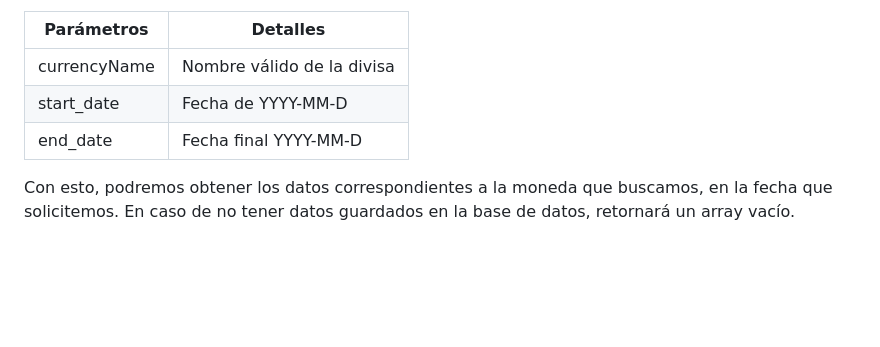
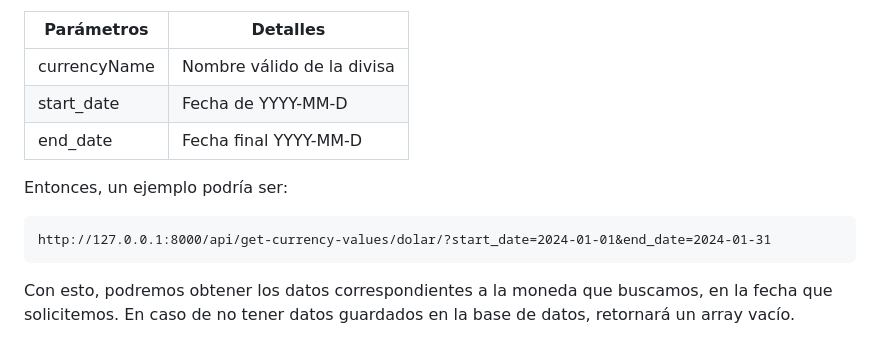
Before and after one commit to sebamarambio96/monetary_fluctuations_api, a Markdown page: README.md, the part around the change. Drawn GitHub-style; blank space fills up the shorter version.

````diff
--- a/README.md
+++ b/README.md
@@ -81,6 +81,10 @@ Que como podemos ver recibe a través de la URL los siguientes parámetros:
 | start_date | Fecha de YYYY-MM-D |
 | end_date | Fecha final YYYY-MM-D |
 
+Entonces, un ejemplo podría ser:
+```
+http://127.0.0.1:8000/api/get-currency-values/dolar/?start_date=2024-01-01&end_date=2024-01-31
+```
 Con esto, podremos obtener los datos correspondientes a la moneda que buscamos, en la fecha que solicitemos. En caso de no tener datos guardados en la base de datos, retornará un array vacío.
 # Tareas programadas:
 He dejado una tarea programada, la cual sirve para revisar cuáles son los años y divisas de interés y ejecutar los mecanismos necesarios para obtenerla de la API externa y guardarla de manera ordenada en la base de datos. A continuación, dejaré una lista con los comandos asociados a esta tarea:
````
